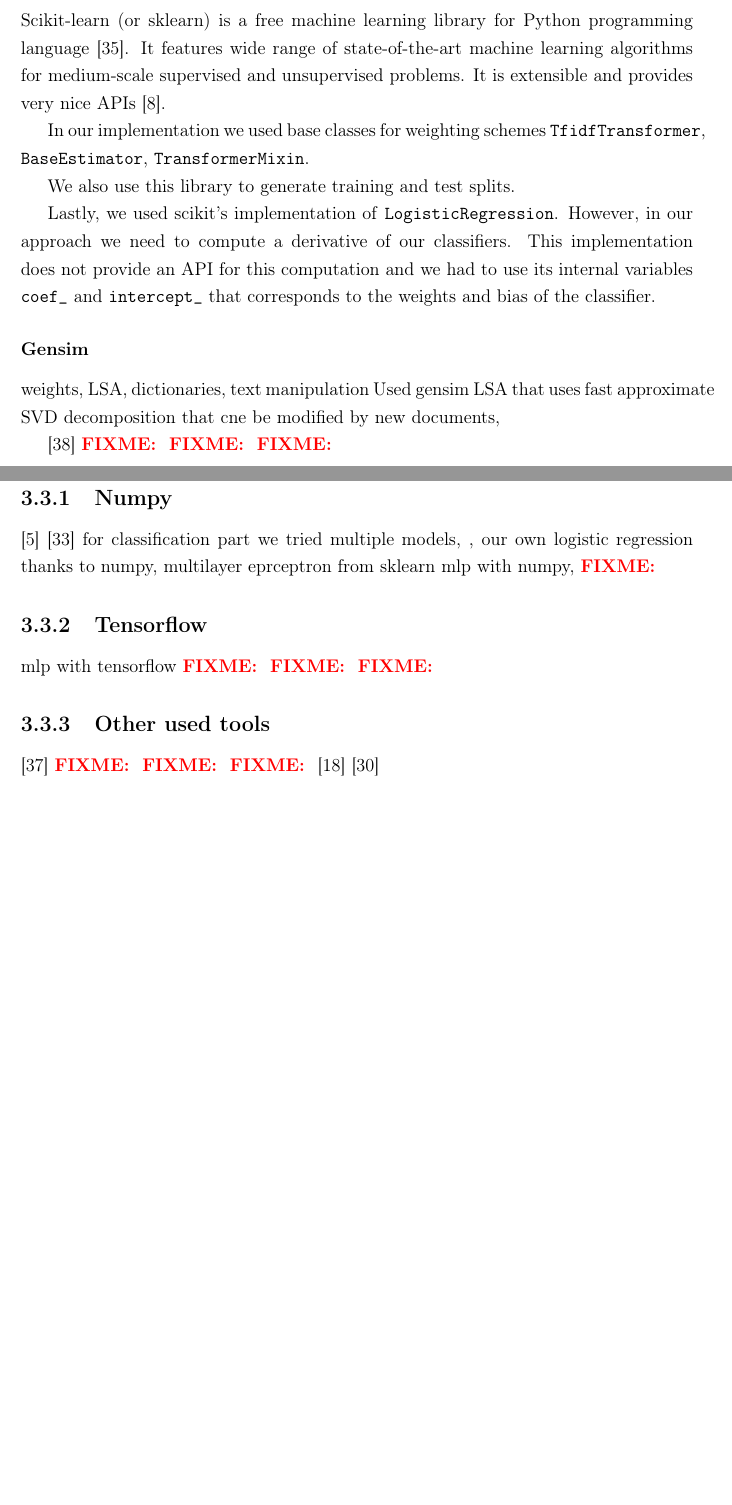
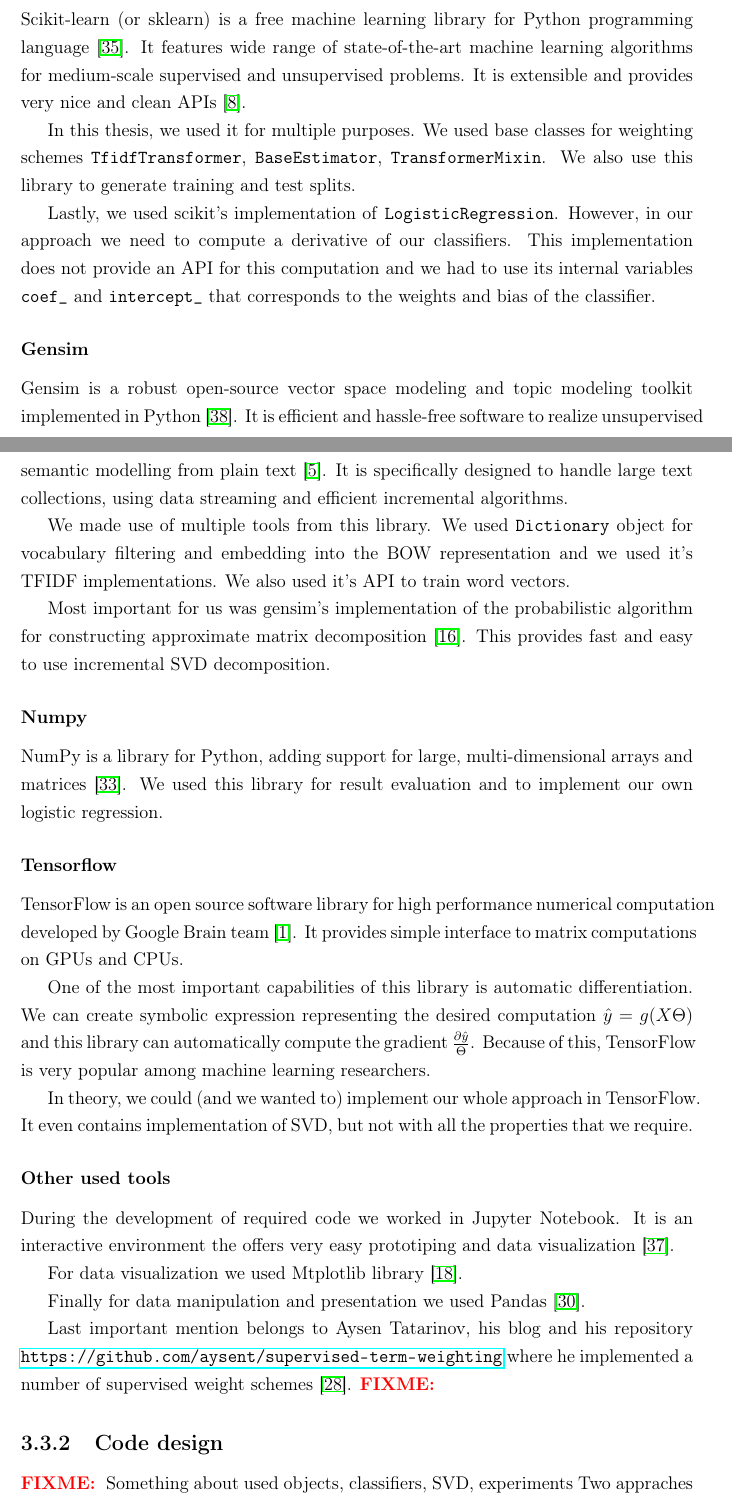
Before and after one commit to vlejd/diploma_thesis_text, a LaTeX thesis (main.tex, which reads text.tex): two parts of pages 27 and 28 of 36 before the commit and two parts of pages 27 and 28 of 37 after it, joined at a grey line, cut so that both start at the same text, the shorter picture padded with empty space. Compiled offline with pdfLaTeX.

Commit message:
implementation

```diff
--- a/main.tex
+++ b/main.tex
@@ -16,6 +16,7 @@
 \usepackage[final]{pdfpages}
 \usepackage[none]{hyphenat}
 \usepackage{algorithm2e}
+\usepackage{hyperref}
 
 
 \lstset{
--- a/text.tex
+++ b/text.tex
@@ -228,10 +231,10 @@
 
         Scikit-learn (or sklearn) is a free machine learning library for Python programming language \cite{scikit-learn}.
         It features wide range of state-of-the-art machine learning algorithms for medium-scale supervised and unsupervised problems.
-        It is extensible and provides very nice APIs \cite{sklearn_api}.
+        It is extensible and provides very nice and clean APIs \cite{sklearn_api}.
 
-        In our implementation we used base classes for weighting schemes \texttt{TfidfTransformer}, \texttt{BaseEstimator}, \texttt{TransformerMixin}.
-
+        In this thesis, we used it for multiple purposes.
+        We used base classes for weighting schemes \texttt{TfidfTransformer}, \texttt{BaseEstimator}, \texttt{TransformerMixin}.
         We also use this library to generate training and test splits.
 
         Lastly, we used scikit's implementation of \texttt{LogisticRegression}.
@@ -241,37 +244,51 @@
 
 
         \subsubsection{Gensim}
-        weights, LSA, dictionaries, text manipulation
-        Used gensim LSA that uses fast approximate SVD decomposition that cne be modified by new documents,
 
-        \cite{rehurek_lrec}
-        \* % TODO Intro about gensim
-        \* % TODO cite the fast lsa in gensim
-        \* % TODO, cite other important objects we use (dictionaries, sparse corpus), weights, word2 vec implementation
+        Gensim is a robust open-source vector space modeling and topic modeling toolkit implemented in Python \cite{rehurek_lrec}.
+        It is efficient and hassle-free software to realize unsupervised semantic modelling from plain text \cite{bird2009natural}. % nlp in python
+        It is specifically designed to handle large text collections, using data streaming and efficient incremental algorithms.
 
+        We made use of multiple tools from this library.
+        We used \texttt{Dictionary} object for vocabulary filtering and embedding into the BOW representation and we used it's TFIDF implementations.
+        We also used it's API to train word vectors.
 
-        \subsection{Numpy}
-        \cite{bird2009natural} % nlp in python
-        \cite{oliphant2006guide} % numpy
-        for classification part we tried multiple models, ,
-        our own logistic regression thanks to numpy, multilayer eprceptron from sklearn
-        mlp with numpy,
-         \* %TODO implement this
+        Most important for us was gensim's implementation of the probabilistic algorithm for constructing approximate matrix decomposition \cite{halko2011finding}.
+        This provides fast and easy to use incremental SVD decomposition.
 
-        \subsection{Tensorflow}
-        mlp with tensorflow
-        \* %TODO implement or delete
-        \* % note about computing the gradient authomaticaly,
-        \* % discuss not used because of fast svd is not there.
+        \subsubsection{Numpy}
+        NumPy is a library for Python, adding support for large, multi-dimensional arrays and matrices \cite{oliphant2006guide}. % numpy
+        We used this library for result evaluation and to implement our own logistic regression.
 
-        \subsection{Other used tools}
-        \cite{perez2007ipython} %ipython
-        \* % experiments, evaluation and development
-        \* % cite python
-        \* %cit the blog i used
-        \cite{hunter2007matplotlib} %matplotlib
-        \cite{mckinney2010data} %pandas
+        \subsubsection{Tensorflow}
 
+        TensorFlow is an open source software library for high performance numerical computation developed by Google Brain team \cite{tensorflow2015-whitepaper}.
+        It provides simple interface to matrix computations on GPUs and CPUs.
+
+        One of the most important capabilities of this library is automatic differentiation.
+        We can create symbolic expression representing the desired computation $\hat{y}=g(X\Theta)$ and this library can automatically compute the gradient $\frac{\partial \hat{y}}{\Theta}$.
+        Because of this, TensorFlow is very popular among  machine learning researchers.
+
+        In theory, we could (and we wanted to) implement our whole approach in TensorFlow.
+        It even contains implementation of SVD, but not with all the properties that we require.
+
+        \subsubsection{Other used tools}
+
+        During the development of required code we worked in Jupyter Notebook.
+        It is an interactive environment the offers very easy prototiping and
+        data visualization \cite{PER-GRA:2007}. %ipython
+
+        For data visualization we used Mtplotlib library \cite{hunter2007matplotlib}. %matplotlib
+
+        Finally for data manipulation and presentation we used Pandas \cite{mckinney2010data}. %pandas
+
+        Last important mention belongs to Aysen Tatarinov, his blog and his repository \url{https://github.com/aysent/supervised-term-weighting} where he implemented a number of supervised weight schemes \cite{maas2011learning}.
+        \* % TODO coppyright v kode
+
+        \subsection{Code design}
+        \*
+        Something about used objects, classifiers, SVD, experiments
+        Two appraches
 
 
 
```
Also changed, not shown: AppendixA.tex (+2 -2 lines), literatura.bib (+14 -8 lines), text.tex (9 more changed lines).
